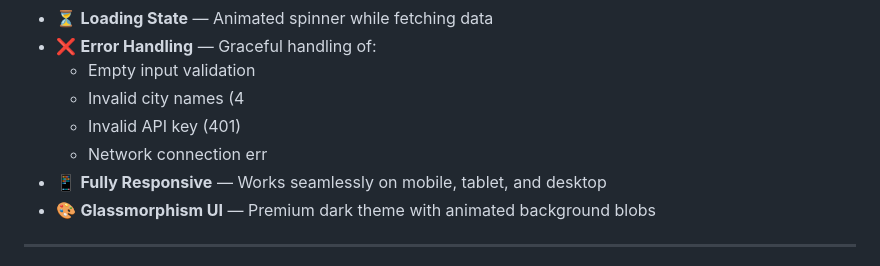
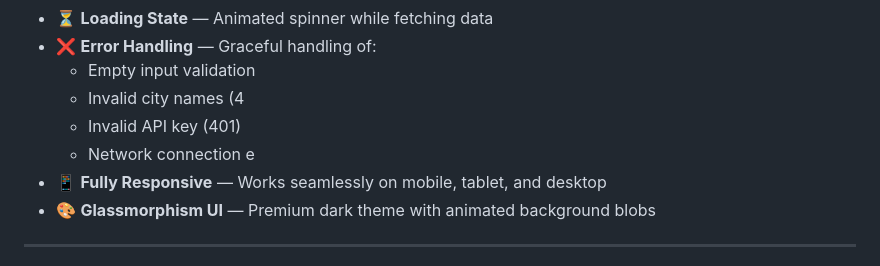
Before and after one commit to vgnanasekaran007-hub/Weather-Dashboard, a Markdown page: README.md, the part around the change. GitHub-like rendering.

```diff
--- a/README.md
+++ b/README.md
@@ -21,7 +21,7 @@ A modern, responsive Weather Dashboard that fetches **live weather data** for an
   - Empty input validation
   - Invalid city names (4
   - Invalid API key (401)
-  - Network connection err
+  - Network connection e
 - 📱 **Fully Responsive** — Works seamlessly on mobile, tablet, and desktop
 - 🎨 **Glassmorphism UI** — Premium dark theme with animated background blobs
 
```
